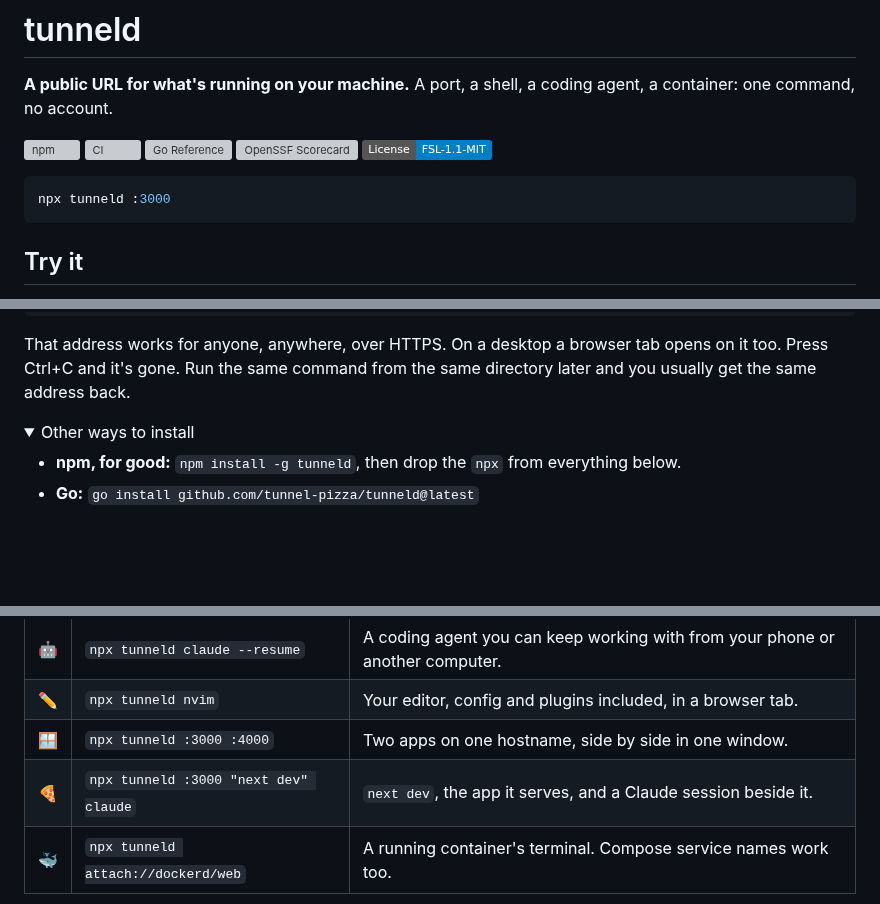
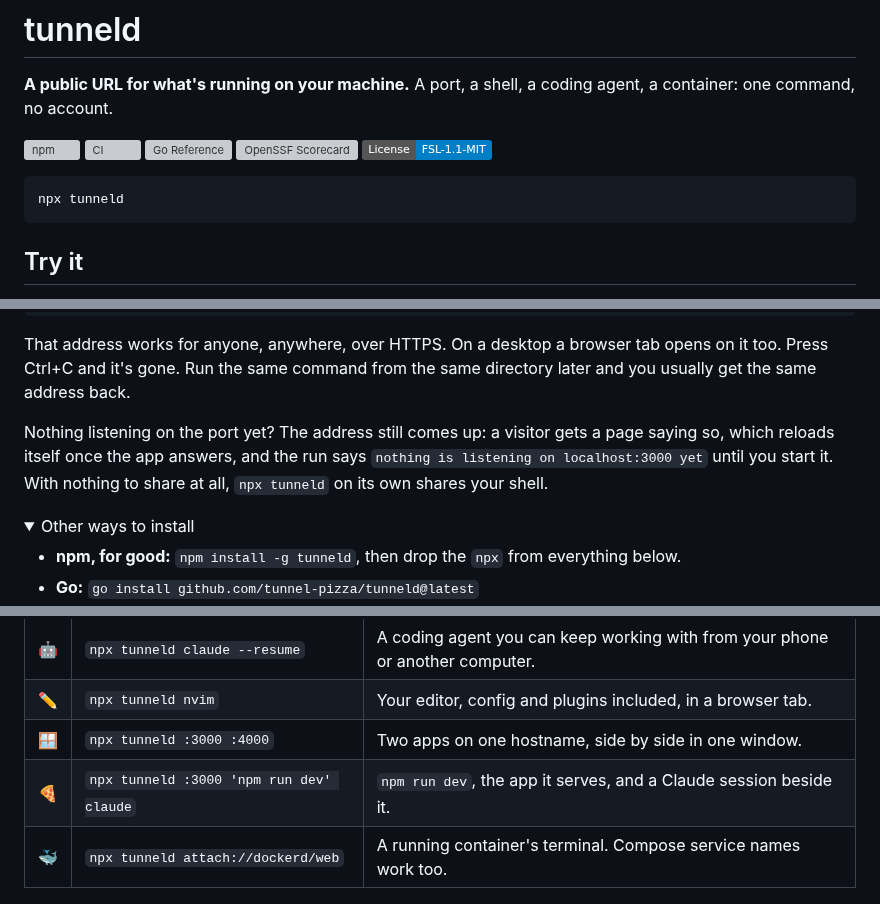
Before and after one commit to tunnel-pizza/tunneld, a Markdown page: README.md, 3 parts joined by grey strips. Drawn GitHub-style; folded sections open; badges without logos; blank space fills up the shorter version; grey boxes are pictures that could not be loaded.

Commit message:
docs(readme): lead with npx tunneld, and say what an empty port does
The opening command is bare npx tunneld, as the front page's now is: it
shares $SHELL and runs with nothing else started, where npx tunneld
:3000 with nothing on the port was the first thing a user ever tried and
got an error page for. Try it keeps :3000, whose output is shown, and
now says what happens when nothing listens there yet (#206). The
workspace row is :3000 'npm run dev' claude rather than a line that only
ran in a Next.js app.

Co-Authored-By: Claude Opus 5.5 <noreply@anthropic.com>
Claude-Session: https://claude.ai/code/session_01VpheAKcFbBBqYk2ZaEAsdS

````diff
--- a/README.md
+++ b/README.md
@@ -10,7 +10,7 @@ agent, a container: one command, no account.
 [![License: FSL-1.1-MIT](https://img.shields.io/badge/License-FSL--1.1--MIT-blue.svg)](./LICENSE.md)
 
 ```sh
-npx tunneld :3000
+npx tunneld
 ```
 
 <!-- TODO(#180): a screen recording goes here: the frame coming up in a tab,
@@ -35,6 +35,11 @@ That address works for anyone, anywhere, over HTTPS. On a desktop a browser tab
 opens on it too. Press Ctrl+C and it's gone. Run the same command from the
 same directory later and you usually get the same address back.
 
+Nothing listening on the port yet? The address still comes up: a visitor gets a
+page saying so, which reloads itself once the app answers, and the run says
+`nothing is listening on localhost:3000 yet` until you start it. With nothing to
+share at all, `npx tunneld` on its own shares your shell.
+
 <details>
 <summary>Other ways to install</summary>
 
@@ -58,7 +63,7 @@ same directory later and you usually get the same address back.
 | 🤖 | `npx tunneld claude --resume` | A coding agent you can keep working with from your phone or another computer. |
 | ✏️ | `npx tunneld nvim` | Your editor, config and plugins included, in a browser tab. |
 | 🪟 | `npx tunneld :3000 :4000` | Two apps on one hostname, side by side in one window. |
-| 🍕 | `npx tunneld :3000 "next dev" claude` | `next dev`, the app it serves, and a Claude session beside it. |
+| 🍕 | `npx tunneld :3000 'npm run dev' claude` | `npm run dev`, the app it serves, and a Claude session beside it. |
 | 🐳 | `npx tunneld attach://dockerd/web` | A running container's terminal. Compose service names work too. |
 
 Anything that runs in a terminal works: htop, a REPL, Codex, Gemini CLI,
````
